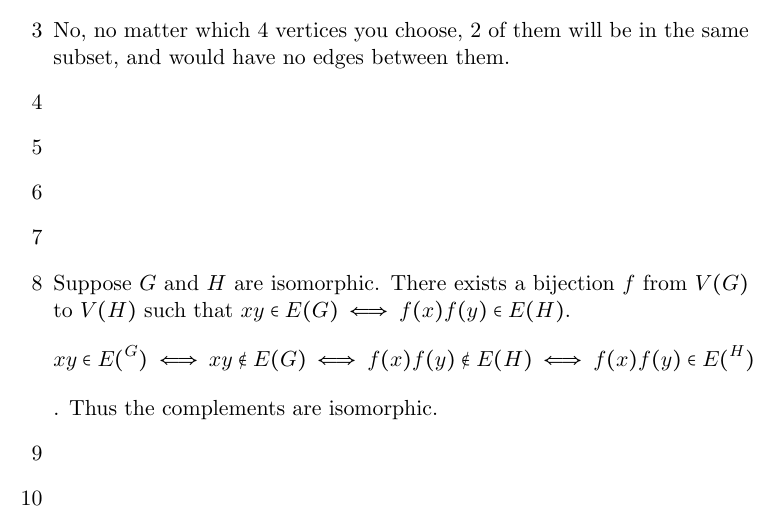
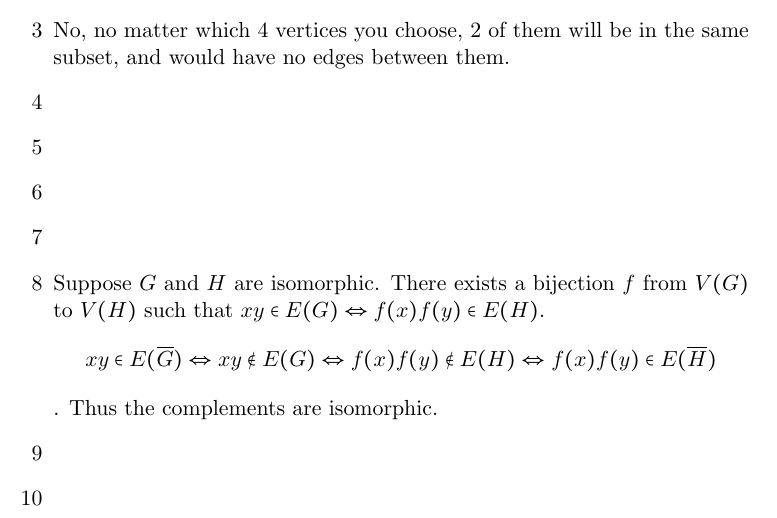
Before and after one commit to sm-hwang/Combinatorics-and-Graph-Theory-Solutions, a LaTeX document (texfiles/1.1.3.tex): part of the page, cut so that both start at the same text. Compiled offline with pdfLaTeX.

Commit message:
compile to pdf

```diff
--- a/texfiles/1.1.3.tex
+++ b/texfiles/1.1.3.tex
@@ -26,9 +26,9 @@
 
     \item %8
         Suppose $G$ and $H$ are isomorphic. There exists a bijection $f$ from
-        $V(G)$ to $V(H)$ such that $xy \in E(G) \iff f(x)f(y) \in E(H)$.
-        $$xy \in E(^G) \iff xy \notin E(G) \iff f(x)f(y) \notin E(H) \iff
-        f(x)f(y) \in E(^H)$$. Thus the complements are isomorphic.
+        $V(G)$ to $V(H)$ such that $xy \in E(G) \Leftrightarrow f(x)f(y) \in E(H)$.
+        $$xy \in E(\overline{G}) \Leftrightarrow xy \notin E(G) \Leftrightarrow f(x)f(y) \notin E(H) \Leftrightarrow
+        f(x)f(y) \in E(\overline{H})$$. Thus the complements are isomorphic.
 
     \item %9
 
```
Also changed, not shown: texfiles/1.3.1.tex (+2 -1 lines), 1.1.2.pdf, 1.1.3.pdf (added), 1.2.2.pdf (added), 1.3.1.pdf (added), 1.3.2.pdf (added), texfiles/1.1.2.pdf (deleted), 20 other files.
